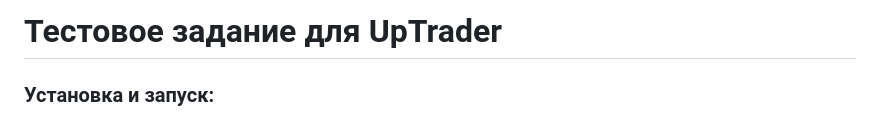
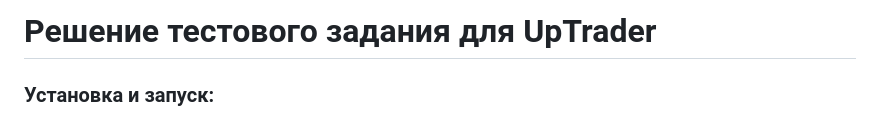
Before and after one commit to versuffer/test_task_uptrader, a Markdown page: README.md, the part around the change. Rendered like a GitHub page.

```diff
--- a/README.md
+++ b/README.md
@@ -1,4 +1,4 @@
-# Тестовое задание для UpTrader
+# Решение тестового задания для UpTrader
 
 ### Установка и запуск:
 
```
